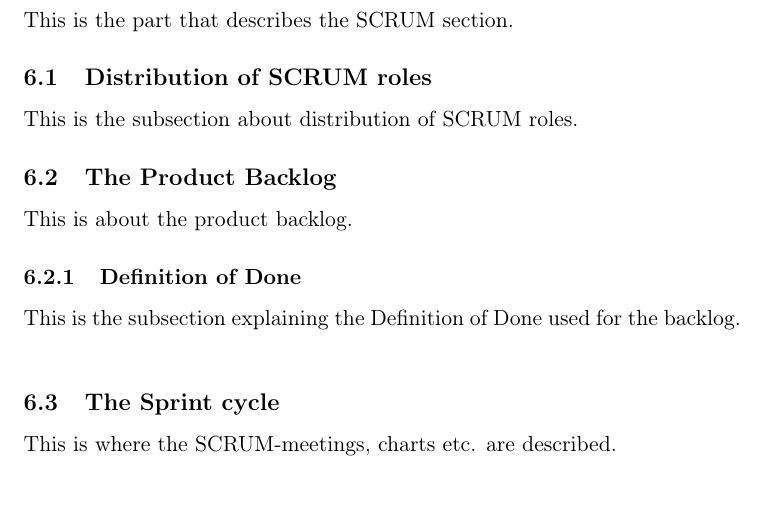
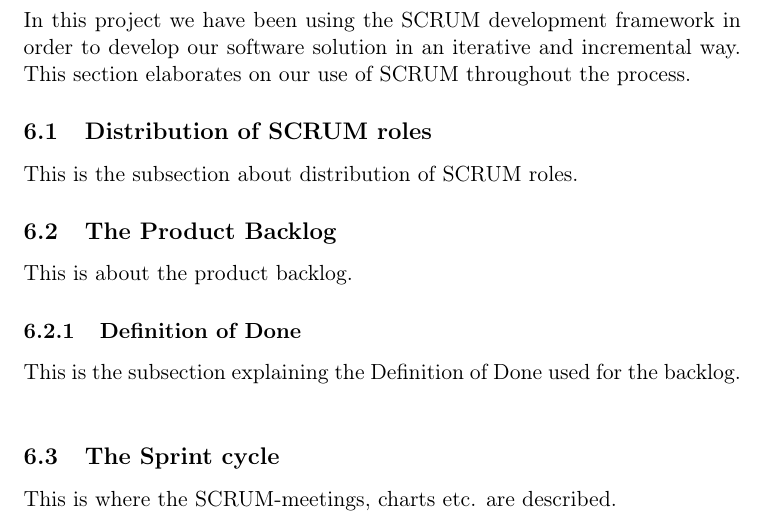
Before and after one commit to czepluch/SliceOfPie, a LaTeX document (report/report.tex, which reads report/SCRUM/main.tex): part of page 8 of 13, cut at the place of the change, the shorter picture padded with empty space. Compiled offline with pdfLaTeX.

Commit message:
Added Scrum main section

```diff
--- a/report/SCRUM/main.tex
+++ b/report/SCRUM/main.tex
@@ -1 +1 @@
-This is the part that describes the SCRUM section.
+In this project we have been using the SCRUM development framework in order to develop our software solution in an iterative and incremental way. This section elaborates on our use of SCRUM throughout the process.
```
